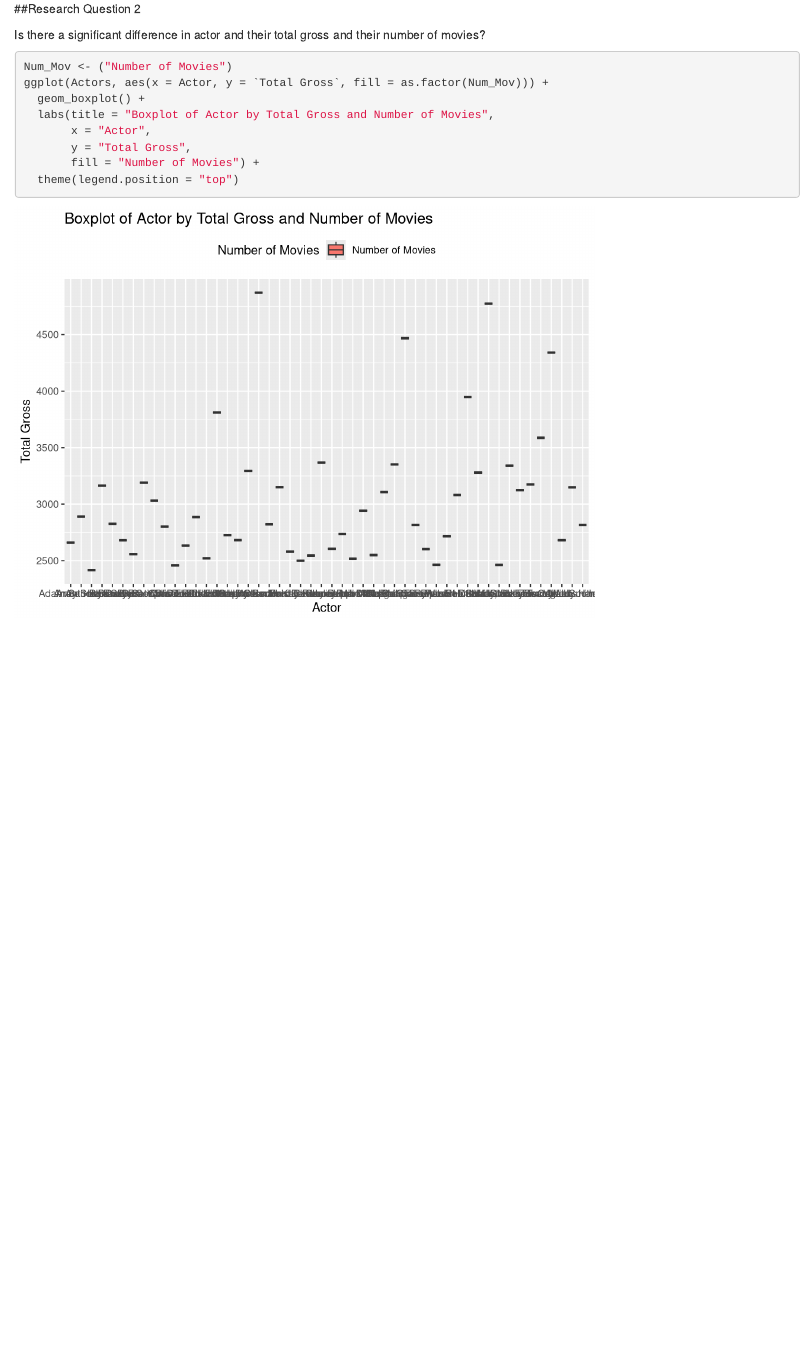
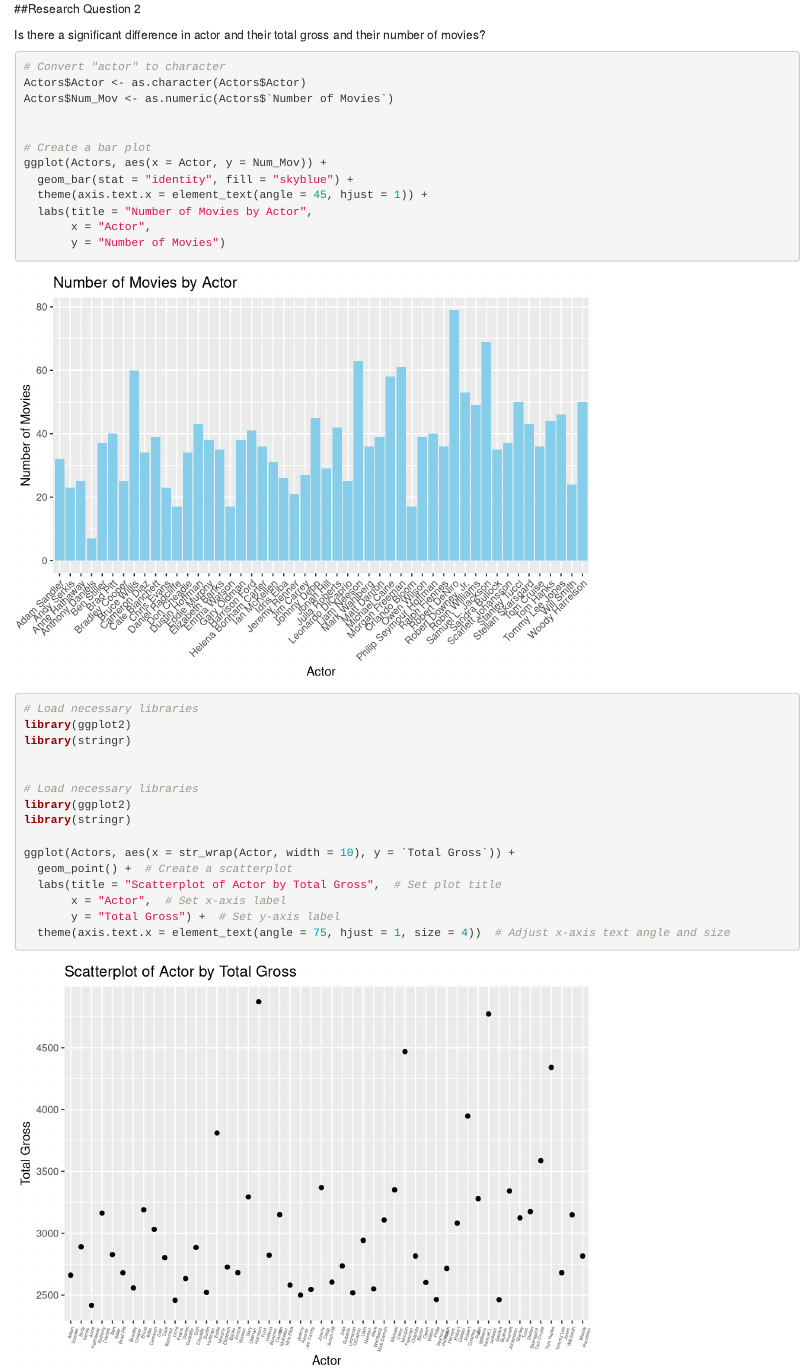
Before and after one commit to Stat184-Fall2023/FP_BridgetW_VaibhavC_EricL, an R Markdown document (Final Project .Rmd): the page in a window 1100 px wide, from 1140 px down. Rendered offline with R 4.5, knitr and Pandoc, with nearby package versions.

Commit message:
Update Final Project .Rmd

````diff
--- a/Final Project .Rmd
+++ b/Final Project .Rmd
@@ -41,15 +44,33 @@ ggplot(Actors, aes(x = `Actor`, y = `Total Gross`)) +
 Is there a significant difference in actor and their total gross and their number of movies?
 
 ```{r}
-
-Num_Mov <- ("Number of Movies")
-ggplot(Actors, aes(x = Actor, y = `Total Gross`, fill = as.factor(Num_Mov))) +
-  geom_boxplot() +
-  labs(title = "Boxplot of Actor by Total Gross and Number of Movies",
-       x = "Actor",
-       y = "Total Gross",
-       fill = "Number of Movies") +
-  theme(legend.position = "top")
+# Convert "actor" to character
+Actors$Actor <- as.character(Actors$Actor)
+Actors$Num_Mov <- as.numeric(Actors$`Number of Movies`)
 
 
+# Create a bar plot
+ggplot(Actors, aes(x = Actor, y = Num_Mov)) +
+  geom_bar(stat = "identity", fill = "skyblue") +
+  theme(axis.text.x = element_text(angle = 45, hjust = 1)) +
+  labs(title = "Number of Movies by Actor",
+       x = "Actor",
+       y = "Number of Movies")
+
+# Load necessary libraries
+library(ggplot2)
+library(stringr)
+
+
+# Load necessary libraries
+library(ggplot2)
+library(stringr)
+
+ggplot(Actors, aes(x = str_wrap(Actor, width = 10), y = `Total Gross`)) +
+  geom_point() +  # Create a scatterplot
+  labs(title = "Scatterplot of Actor by Total Gross",  # Set plot title
+       x = "Actor",  # Set x-axis label
+       y = "Total Gross") +  # Set y-axis label
+  theme(axis.text.x = element_text(angle = 75, hjust = 1, size = 4))  # Adjust x-axis text angle and size
+
 ```
````
Also changed, not shown: Final Project .Rmd (13 more changed lines).
